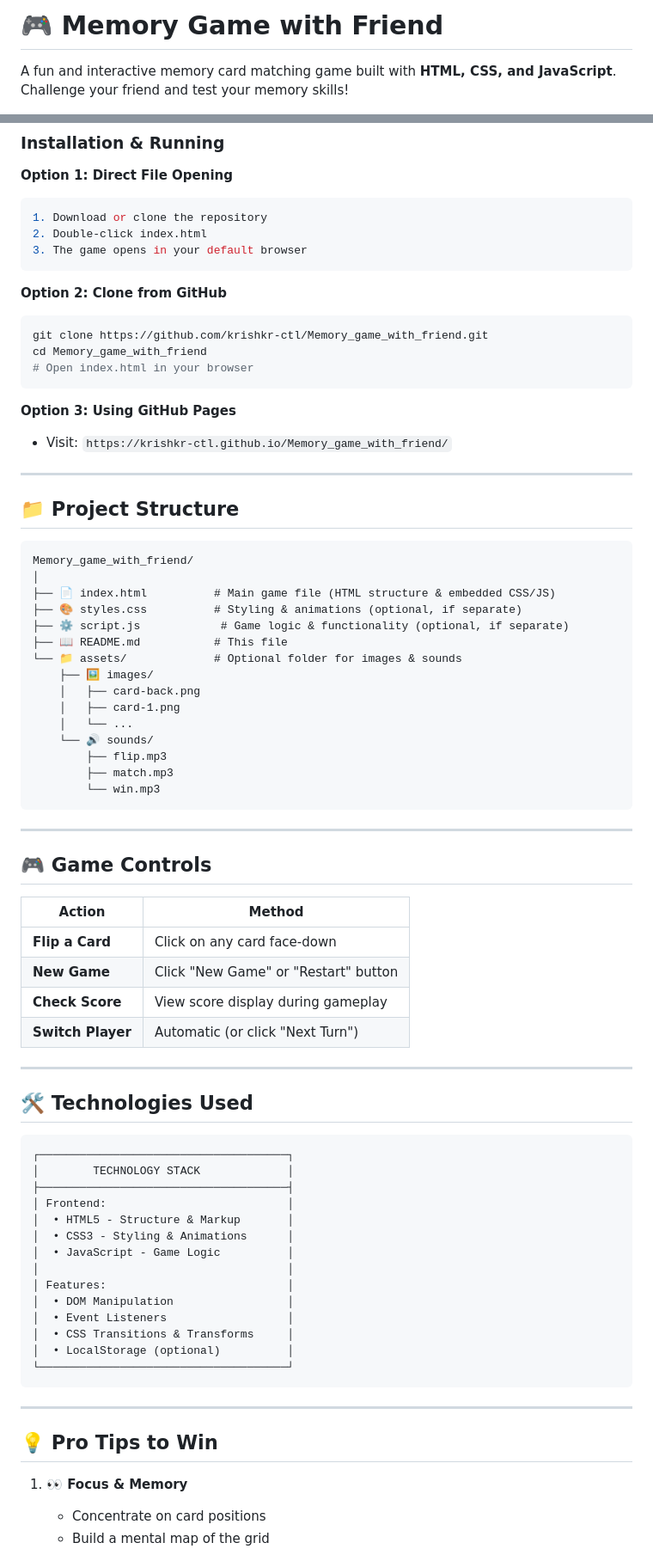
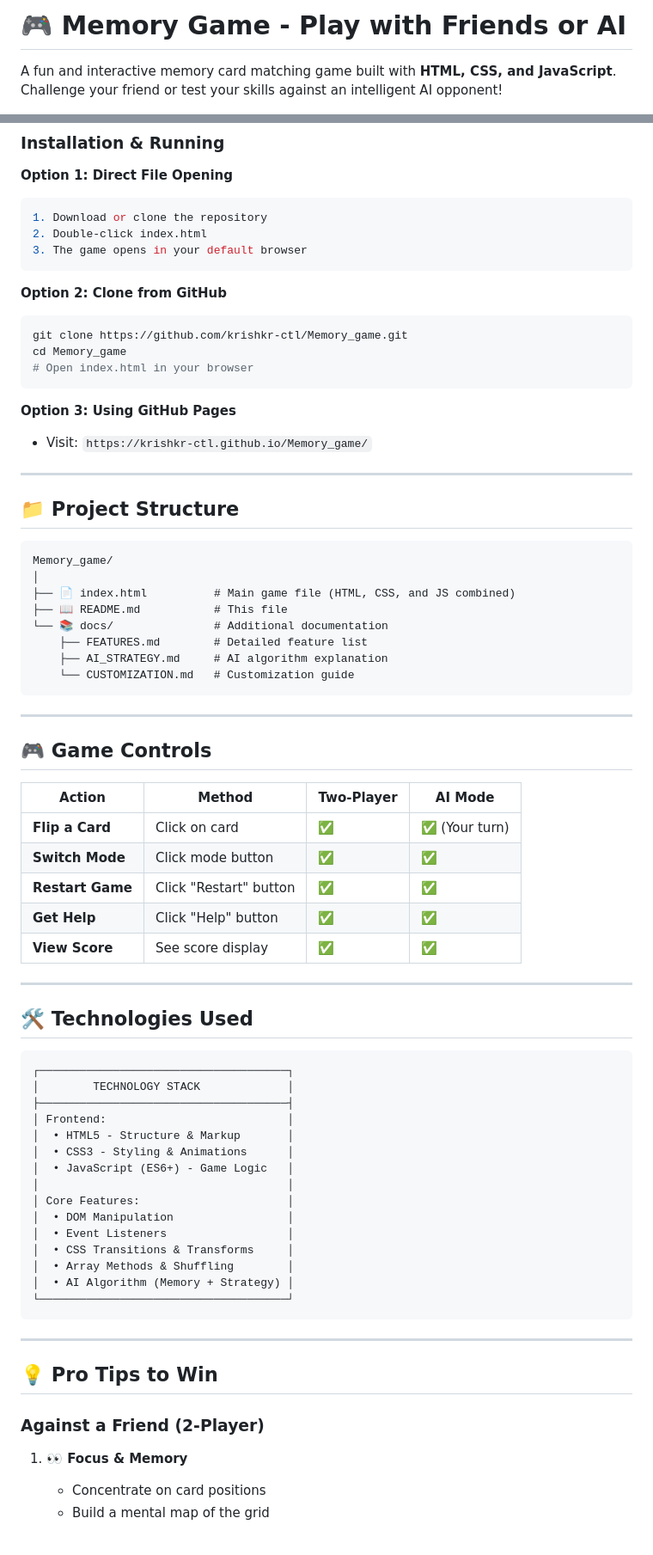
Before and after one commit to krishkr-ctl/Memory_game, a Markdown page: README.md, 2 parts joined by grey strips. Shown at 86% size. Rendered like a GitHub page.

````diff
--- a/README.md
+++ b/README.md
@@ -1,4 +1,4 @@
-# 🎮 Memory Game with Friend
+# 🎮 Memory Game - Play with Friends or AI
 
-A fun and interactive memory card matching game built with **HTML, CSS, and JavaScript**. Challenge your friend and test your memory skills!
+A fun and interactive memory card matching game built with **HTML, CSS, and JavaScript**. Challenge your friend or test your skills against an intelligent AI opponent!
 
@@ -89,46 +127,40 @@ Player 2 → Flip 2 cards
 
 **Option 2: Clone from GitHub**
 ```bash
-git clone https://github.com/krishkr-ctl/Memory_game_with_friend.git
-cd Memory_game_with_friend
+git clone https://github.com/krishkr-ctl/Memory_game.git
+cd Memory_game
 # Open index.html in your browser
 ```
 
 **Option 3: Using GitHub Pages**
-- Visit: `https://krishkr-ctl.github.io/Memory_game_with_friend/`
+- Visit: `https://krishkr-ctl.github.io/Memory_game/`
 
 ---
 
 ## 📁 Project Structure
 
 ```
-Memory_game_with_friend/
+Memory_game/
 │
-├── 📄 index.html          # Main game file (HTML structure & embedded CSS/JS)
-├── 🎨 styles.css          # Styling & animations (optional, if separate)
-├── ⚙️ script.js            # Game logic & functionality (optional, if separate)
+├── 📄 index.html          # Main game file (HTML, CSS, and JS combined)
 ├── 📖 README.md           # This file
-└── 📁 assets/             # Optional folder for images & sounds
-    ├── 🖼️ images/
-    │   ├── card-back.png
-    │   ├── card-1.png
-    │   └── ...
-    └── 🔊 sounds/
-        ├── flip.mp3
-        ├── match.mp3
-        └── win.mp3
+└── 📚 docs/               # Additional documentation
+    ├── FEATURES.md        # Detailed feature list
+    ├── AI_STRATEGY.md     # AI algorithm explanation
+    └── CUSTOMIZATION.md   # Customization guide
 ```
 
 ---
 
 ## 🎮 Game Controls
 
-| Action | Method |
-|--------|--------|
-| **Flip a Card** | Click on any card face-down |
-| **New Game** | Click "New Game" or "Restart" button |
-| **Check Score** | View score display during gameplay |
-| **Switch Player** | Automatic (or click "Next Turn") |
+| Action | Method | Two-Player | AI Mode |
+|--------|--------|------------|---------|
+| **Flip a Card** | Click on card | ✅ | ✅ (Your turn) |
+| **Switch Mode** | Click mode button | ✅ | ✅ |
+| **Restart Game** | Click "Restart" button | ✅ | ✅ |
+| **Get Help** | Click "Help" button | ✅ | ✅ |
+| **View Score** | See score display | ✅ | ✅ |
 
 ---
 
@@ -141,13 +173,14 @@ Memory_game_with_friend/
 │ Frontend:                           │
 │  • HTML5 - Structure & Markup       │
 │  • CSS3 - Styling & Animations      │
-│  • JavaScript - Game Logic          │
+│  • JavaScript (ES6+) - Game Logic   │
 │                                     │
-│ Features:                           │
+│ Core Features:                      │
 │  • DOM Manipulation                 │
 │  • Event Listeners                  │
 │  • CSS Transitions & Transforms     │
-│  • LocalStorage (optional)          │
+│  • Array Methods & Shuffling        │
+│  • AI Algorithm (Memory + Strategy) │
 └─────────────────────────────────────┘
 ```
 
@@ -155,6 +188,7 @@ Memory_game_with_friend/
 
 ## 💡 Pro Tips to Win
 
+### Against a Friend (2-Player)
 1. **👀 Focus & Memory**
    - Concentrate on card positions
    - Build a mental map of the grid
````
Also changed, not shown: other parts of README.md (+140 -90 lines).
